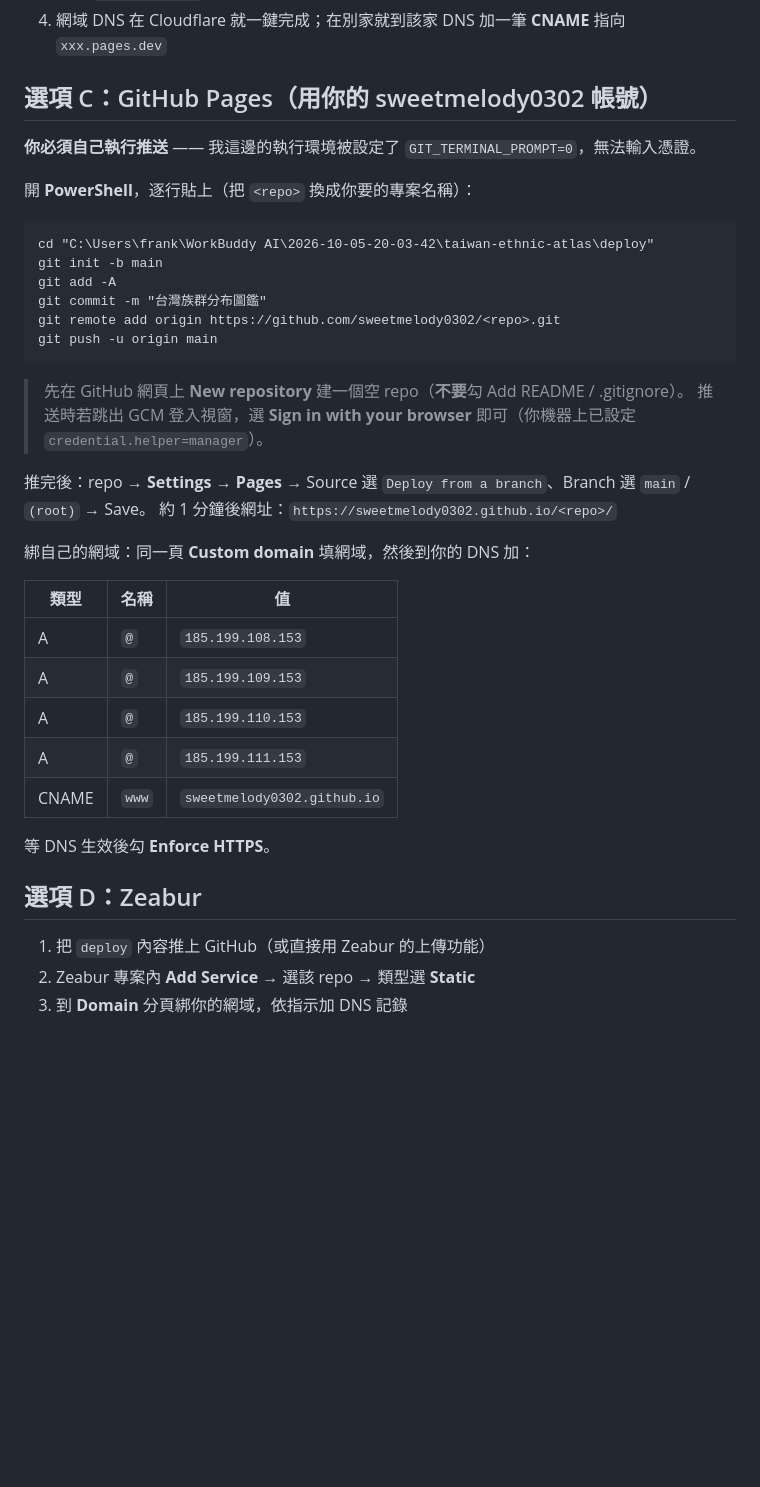
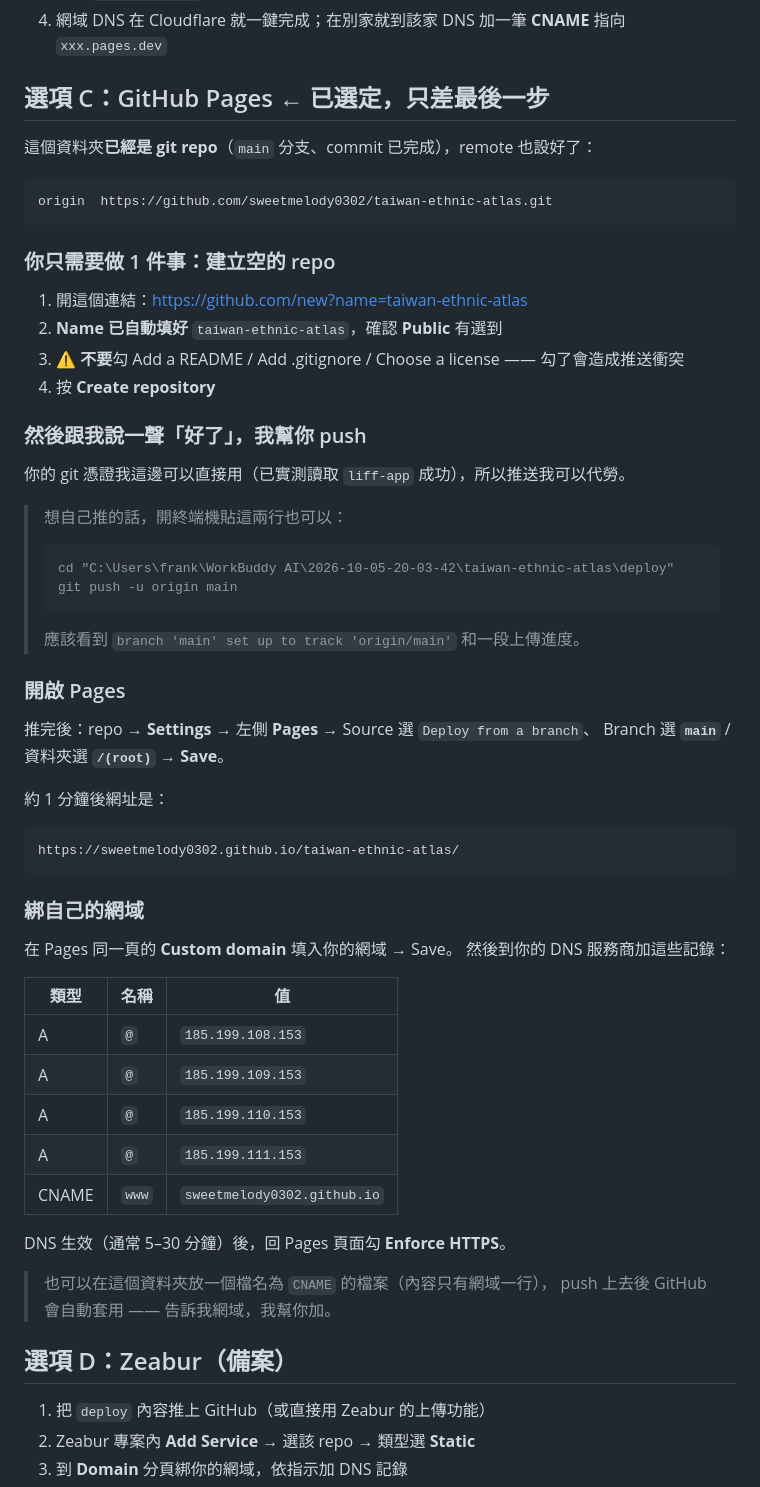
Before and after one commit to sweetmelody0302/taiwan-ethnic-atlas, a Markdown page: README.md, the part around the change. Drawn GitHub-style; blank space fills up the shorter version.

Commit message:
部署說明改為 GitHub Pages 流程（remote 已設好，可直接推送）

````diff
--- a/README.md
+++ b/README.md
@@ -28,28 +28,47 @@
 3. 得到 `xxx.pages.dev` 後 → **Custom domains** → **Set up a custom domain** → 填你的網域
 4. 網域 DNS 在 Cloudflare 就一鍵完成；在別家就到該家 DNS 加一筆 **CNAME** 指向 `xxx.pages.dev`
 
-## 選項 C：GitHub Pages（用你的 sweetmelody0302 帳號）
+## 選項 C：GitHub Pages ← 已選定，只差最後一步
 
-**你必須自己執行推送** —— 我這邊的執行環境被設定了 `GIT_TERMINAL_PROMPT=0`，無法輸入憑證。
-
-開 **PowerShell**，逐行貼上（把 `<repo>` 換成你要的專案名稱）：
+這個資料夾**已經是 git repo**（`main` 分支、commit 已完成），remote 也設好了：
 
 ```
-cd "C:\Users\frank\WorkBuddy AI\2026-10-05-20-03-42\taiwan-ethnic-atlas\deploy"
-git init -b main
-git add -A
-git commit -m "台灣族群分布圖鑑"
-git remote add origin https://github.com/sweetmelody0302/<repo>.git
-git push -u origin main
+origin  https://github.com/sweetmelody0302/taiwan-ethnic-atlas.git
 ```
 
-> 先在 GitHub 網頁上 **New repository** 建一個空 repo（**不要**勾 Add README / .gitignore）。
-> 推送時若跳出 GCM 登入視窗，選 **Sign in with your browser** 即可（你機器上已設定 `credential.helper=manager`）。
+### 你只需要做 1 件事：建立空的 repo
 
-推完後：repo → **Settings** → **Pages** → Source 選 `Deploy from a branch`、Branch 選 `main` / `(root)` → Save。
-約 1 分鐘後網址：`https://sweetmelody0302.github.io/<repo>/`
+1. 開這個連結：<https://github.com/new?name=taiwan-ethnic-atlas>
+2. **Name 已自動填好** `taiwan-ethnic-atlas`，確認 **Public** 有選到
+3. ⚠️ **不要**勾 Add a README / Add .gitignore / Choose a license —— 勾了會造成推送衝突
+4. 按 **Create repository**
 
-綁自己的網域：同一頁 **Custom domain** 填網域，然後到你的 DNS 加：
+### 然後跟我說一聲「好了」，我幫你 push
+
+你的 git 憑證我這邊可以直接用（已實測讀取 `liff-app` 成功），所以推送我可以代勞。
+
+> 想自己推的話，開終端機貼這兩行也可以：
+> ```
+> cd "C:\Users\frank\WorkBuddy AI\2026-10-05-20-03-42\taiwan-ethnic-atlas\deploy"
+> git push -u origin main
+> ```
+> 應該看到 `branch 'main' set up to track 'origin/main'` 和一段上傳進度。
+
+### 開啟 Pages
+
+推完後：repo → **Settings** → 左側 **Pages** → Source 選 `Deploy from a branch`、
+Branch 選 **`main`** / 資料夾選 **`/(root)`** → **Save**。
+
+約 1 分鐘後網址是：
+
+```
+https://sweetmelody0302.github.io/taiwan-ethnic-atlas/
+```
+
+### 綁自己的網域
+
+在 Pages 同一頁的 **Custom domain** 填入你的網域 → Save。
+然後到你的 DNS 服務商加這些記錄：
 
 | 類型 | 名稱 | 值 |
 |---|---|---|
@@ -59,9 +78,12 @@ git push -u origin main
 | A | `@` | `185.199.111.153` |
 | CNAME | `www` | `sweetmelody0302.github.io` |
 
-等 DNS 生效後勾 **Enforce HTTPS**。
+DNS 生效（通常 5–30 分鐘）後，回 Pages 頁面勾 **Enforce HTTPS**。
 
-## 選項 D：Zeabur
+> 也可以在這個資料夾放一個檔名為 `CNAME` 的檔案（內容只有網域一行），
+> push 上去後 GitHub 會自動套用 —— 告訴我網域，我幫你加。
+
+## 選項 D：Zeabur（備案）
 
 1. 把 `deploy` 內容推上 GitHub（或直接用 Zeabur 的上傳功能）
 2. Zeabur 專案內 **Add Service** → 選該 repo → 類型選 **Static**
````
